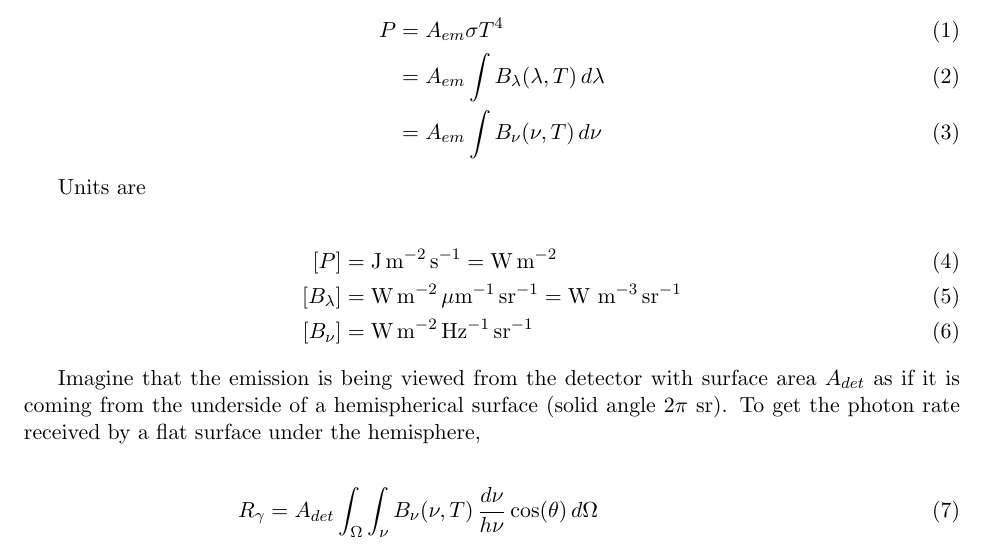
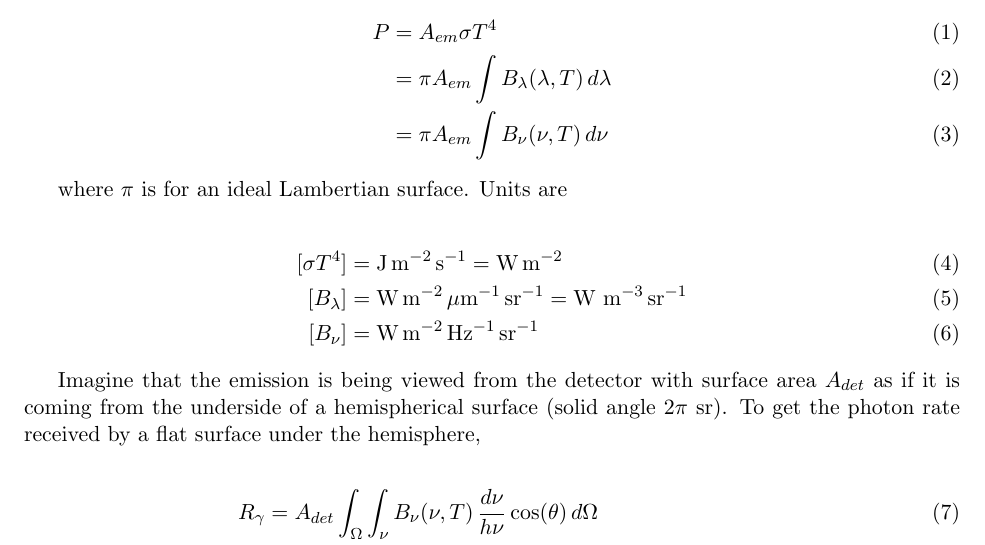
Before and after one commit to mwanakijiji/nice, a LaTeX document (notebooks/radiometric_reasoning.tex): part of page 1 of 2, cut so that both start at the same text. Compiled offline with pdfLaTeX.

Commit message:
fixed missing Lambertian term

```diff
--- a/notebooks/radiometric_reasoning.tex
+++ b/notebooks/radiometric_reasoning.tex
@@ -21,14 +21,14 @@ The power emitted by a blackbody emitter with surface $A_{em}$ is
 
 \begin{align}
   P &= A_{em} \sigma T^4 \\
-    &= A_{em} \int B_\lambda(\lambda, T) \, d\lambda \\
-    &= A_{em} \int B_\nu(\nu, T) \, d\nu
+    &= \pi A_{em} \int B_\lambda(\lambda, T) \, d\lambda \\
+    &= \pi A_{em} \int B_\nu(\nu, T) \, d\nu
 \end{align}
 
-Units are
+where $\pi$ is for an ideal Lambertian surface. Units are
 
 \begin{align}
-    [P] &= \textrm{J}\,\textrm{m}^{-2}\,\textrm{s}^{-1} = \textrm{W}\,\textrm{m}^{-2} \\
+    [\sigma T^{4}] &= \textrm{J}\,\textrm{m}^{-2}\,\textrm{s}^{-1} = \textrm{W}\,\textrm{m}^{-2} \\
     [B_{\lambda}] &= \textrm{W}\,\textrm{m}^{-2}\, \mu\textrm{m}^{-1}\,\textrm{sr}^{-1} = \textrm{W m}^{-3}\,\textrm{sr}^{-1} \\
     [B_{\nu}] &= \textrm{W}\,\textrm{m}^{-2}\, \textrm{Hz}^{-1}\,\textrm{sr}^{-1}
 \end{align}
```
